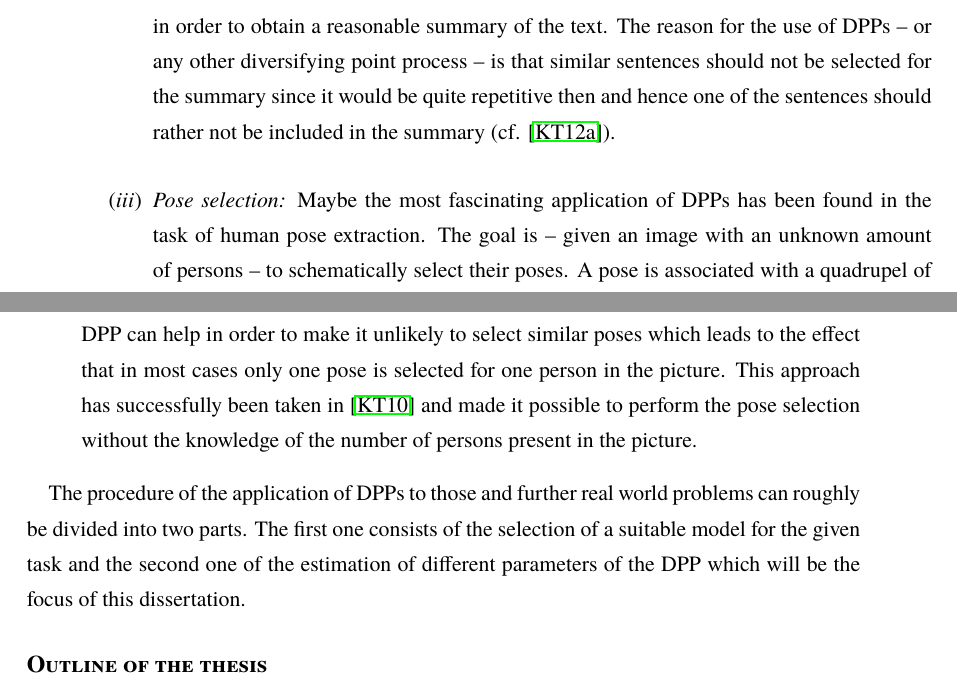
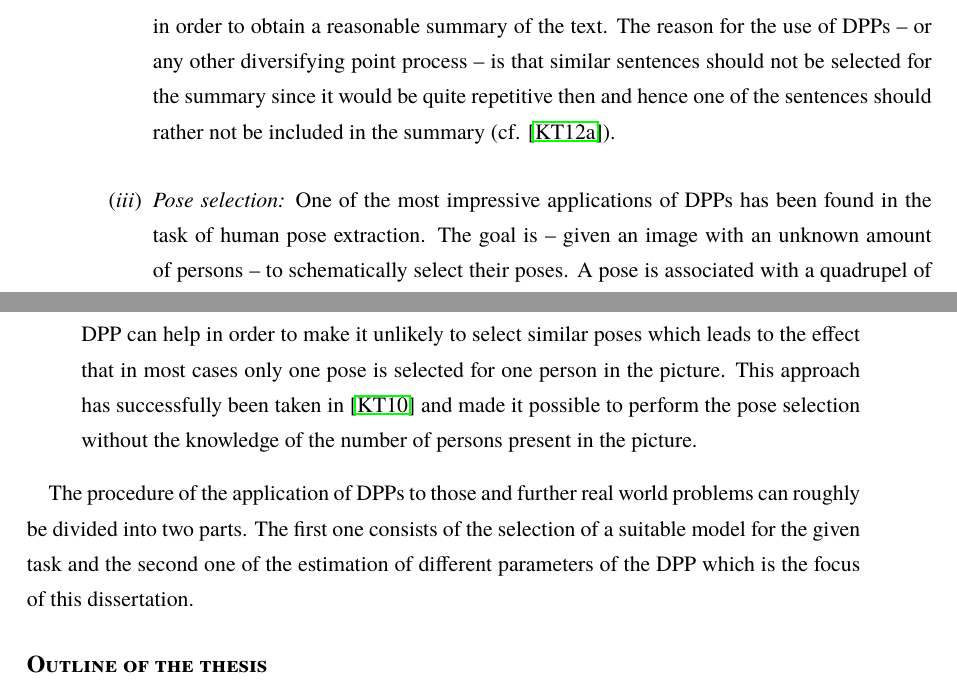
Before and after one commit to muellerjohannes/thesis-write-up, a LaTeX thesis (MSc-thesis.tex, which reads introduction.tex): two parts of pages 8 and 9 of 127, joined at a grey line, cut so that both start at the same text. Compiled offline with pdfLaTeX; a missing font is replaced by an installed copy or a similar font.

Commit message:
Current version.

```diff
--- a/introduction.tex
+++ b/introduction.tex
@@ -26,7 +26,7 @@ In recent years DPPs have also been used to treat different real world phenomena
 \begin{enumerate}
 \item \emph{Image search}: Assume we have given a set of \(10^6\) pictures that were returned by a search engine for a particular query. On the first page only a few, lets say \(20\) can be presented and in order to increase the probability that the user is satisfied with at least one picture it is favourable to include pictures that are not very similar in some notion. This can be modelled by a DPP since the goal is to select a diverse subset of pictures (cf. \cite{kulesza2011k}). % however one has to estimate
 \item \emph{Text summarisation:} DPPs have also been used successfully for extractive summarisation of news articles. The task of extractive summarisation is to select a subset of the sentences in order to obtain a reasonable summary of the text. The reason for the use of DPPs -- or any other diversifying point process -- is that similar sentences should not be selected for the summary since it would be quite repetitive then and hence one of the sentences should rather not be included in the summary (cf. \cite{kulesza2012learning1}).
-\item \emph{Pose selection:} Maybe the most fascinating application of DPPs has been found in the task of human pose extraction. The goal is -- given an image with an unknown amount of persons -- to schematically select their poses. A pose is associated with a quadrupel of rectangles which represent the head, torso and the two arms of a person. Since a picture consists of a finite number of pixels, the number of possible poses is also finite. It is possible to model how likely a certain pose is to be actually present in a given picture. If one would sample naively according to those probabilities one runs into the following problem: Similar poses usually have almost the same probability since they should describe the actual pose just about equally well. Hence, naive approaches are likely to select more than one of those poses for the same human.
+\item \emph{Pose selection:} One of the most impressive applications of DPPs has been found in the task of human pose extraction. The goal is -- given an image with an unknown amount of persons -- to schematically select their poses. A pose is associated with a quadrupel of rectangles which represent the head, torso and the two arms of a person. Since a picture consists of a finite number of pixels, the number of possible poses is also finite. It is possible to model how likely a certain pose is to be actually present in a given picture. If one would sample naively according to those probabilities one runs into the following problem: Similar poses usually have almost the same probability since they should describe the actual pose just about equally well. Hence, naive approaches are likely to select more than one of those poses for the same human.
 \begin{figure}[h!]
 	\centering
 	\includegraphics[width=0.99\textwidth]{figures/pose-estimation}
@@ -39,7 +39,7 @@ In recent years DPPs have also been used to treat different real world phenomena
 %In practice the procedure in those real world applications can be divided into two parts, the first one being the modelling of some properties of the phenomenon, the second one being the estimation of certain parameters. We will focus on the second part, since it is universal to a lot of real world applications and can be put into rigorous terms.
 The procedure of the application of DPPs to those and further real world problems can roughly be divided into two parts. The first one consists of the selection of a suitable model for the given task and the second one of the estimation of
 %A crucial step in the application of DPPs to those and further real world problems is to estimate
-different parameters of the DPP which will be the focus of this dissertation. % and hence it is of great interest how this can be done.
+different parameters of the DPP which is the focus of this dissertation. % and hence it is of great interest how this can be done.
 
 %\section{Historical remarks}
 %\begin{enumerate}
```
Also changed, not shown: MSc-thesis.tex (+1 -1 lines), MSc-thesis.pdf, figures/Learning-curve-comparison-first-parameter.pdf (added), figures/Learning-curve-comparison-second-parameter.pdf (added), figures/R-hat-final-chain.pdf (added).
